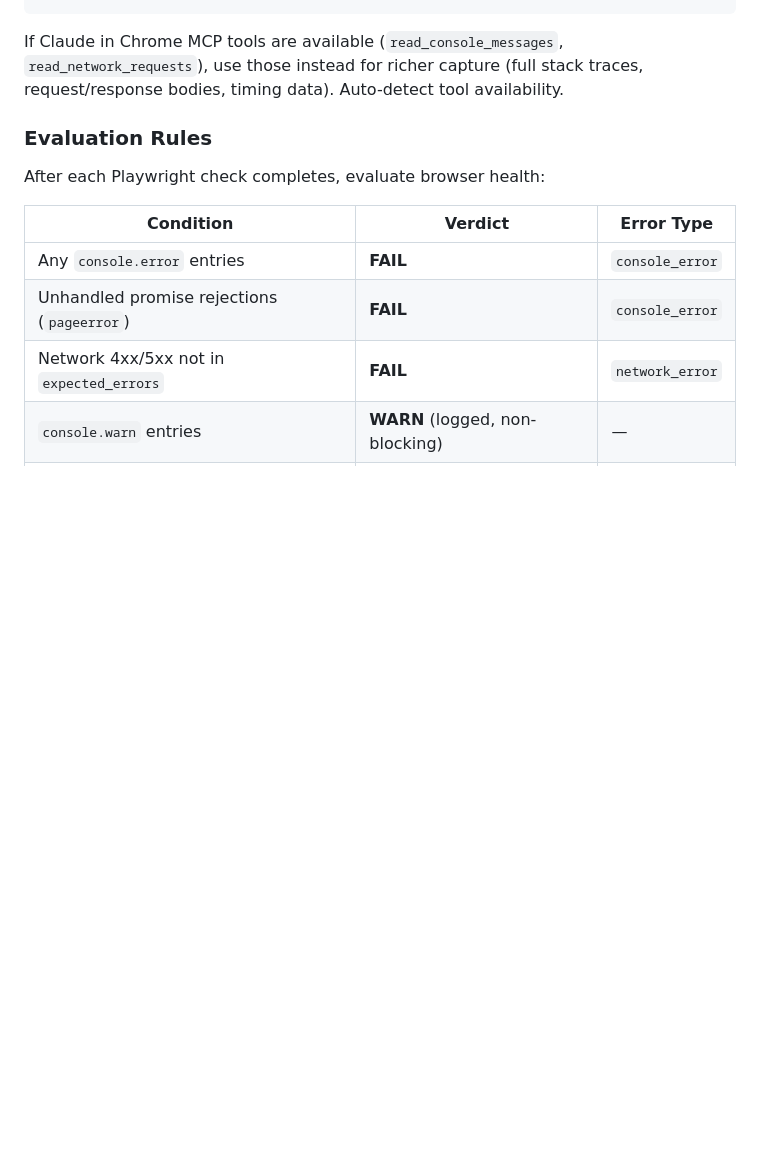
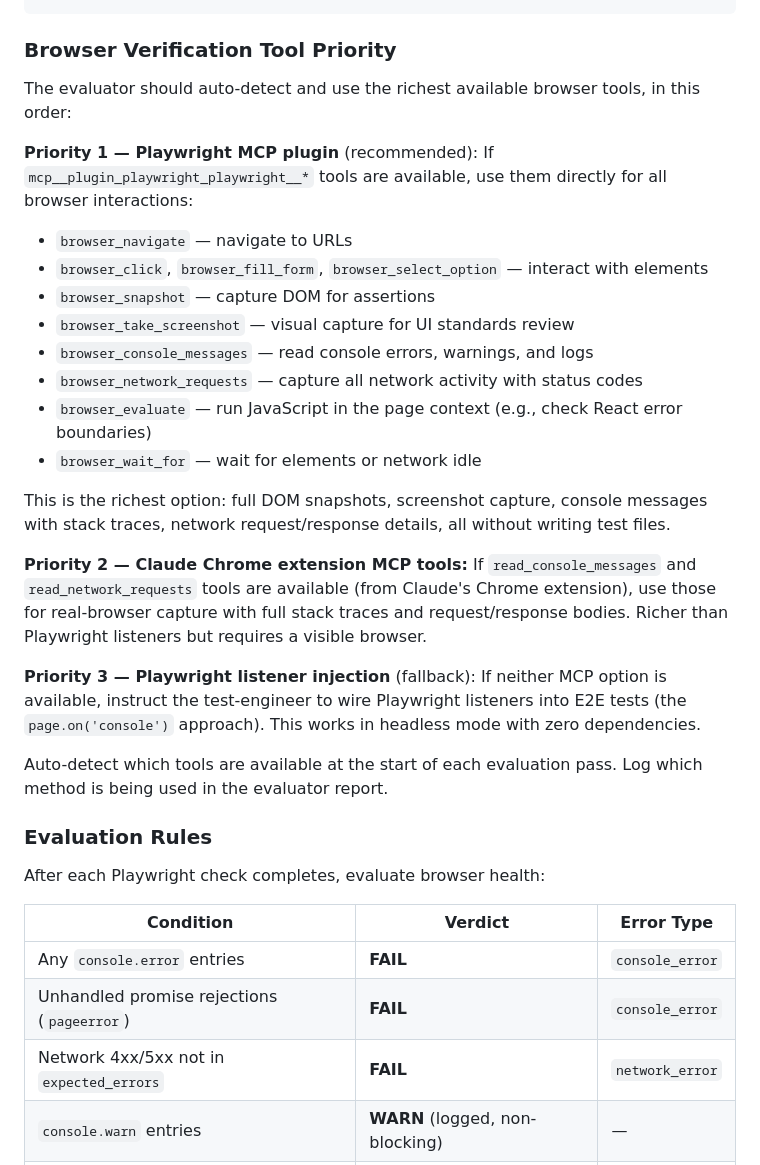
Before and after one commit to rlpatrao/claude_harness_forge, a Markdown page: agents/evaluator.md, the part around the change. Drawn GitHub-style; blank space fills up the shorter version.

````diff
--- a/agents/evaluator.md
+++ b/agents/evaluator.md
@@ -127,7 +127,30 @@ page.on('response', resp => {
 });
 ```
 
-If Claude in Chrome MCP tools are available (`read_console_messages`, `read_network_requests`), use those instead for richer capture (full stack traces, request/response bodies, timing data). Auto-detect tool availability.
+### Browser Verification Tool Priority
+
+The evaluator should auto-detect and use the richest available browser tools, in this order:
+
+**Priority 1 — Playwright MCP plugin** (recommended):
+If `mcp__plugin_playwright_playwright__*` tools are available, use them directly for all browser interactions:
+- `browser_navigate` — navigate to URLs
+- `browser_click`, `browser_fill_form`, `browser_select_option` — interact with elements
+- `browser_snapshot` — capture DOM for assertions
+- `browser_take_screenshot` — visual capture for UI standards review
+- `browser_console_messages` — read console errors, warnings, and logs
+- `browser_network_requests` — capture all network activity with status codes
+- `browser_evaluate` — run JavaScript in the page context (e.g., check React error boundaries)
+- `browser_wait_for` — wait for elements or network idle
+
+This is the richest option: full DOM snapshots, screenshot capture, console messages with stack traces, network request/response details, all without writing test files.
+
+**Priority 2 — Claude Chrome extension MCP tools:**
+If `read_console_messages` and `read_network_requests` tools are available (from Claude's Chrome extension), use those for real-browser capture with full stack traces and request/response bodies. Richer than Playwright listeners but requires a visible browser.
+
+**Priority 3 — Playwright listener injection** (fallback):
+If neither MCP option is available, instruct the test-engineer to wire Playwright listeners into E2E tests (the `page.on('console')` approach). This works in headless mode with zero dependencies.
+
+Auto-detect which tools are available at the start of each evaluation pass. Log which method is being used in the evaluator report.
 
 ### Evaluation Rules
 
````
Also changed, not shown: skills/auto/SKILL.md (+7 -1 lines), skills/evaluate/SKILL.md (+29 -0 lines).
